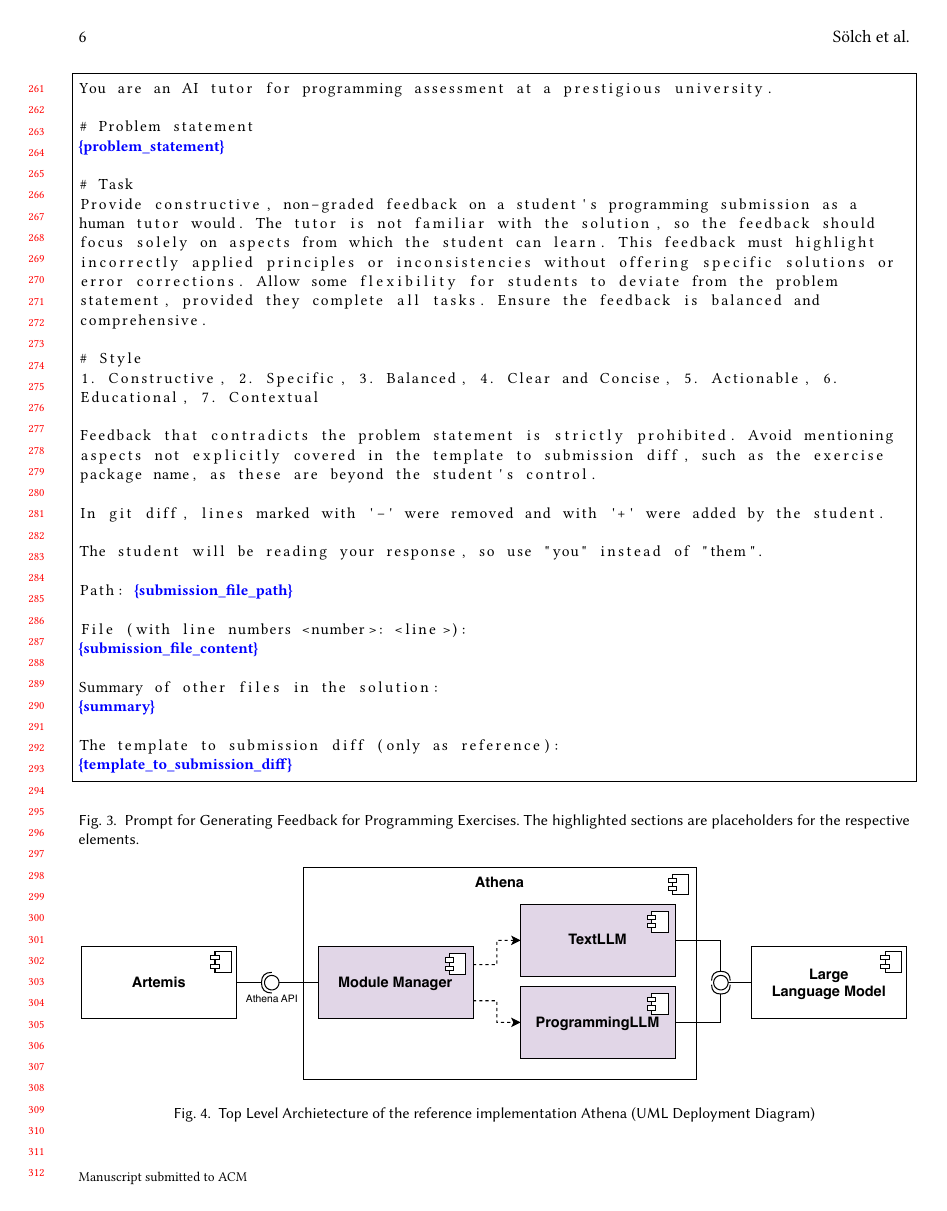
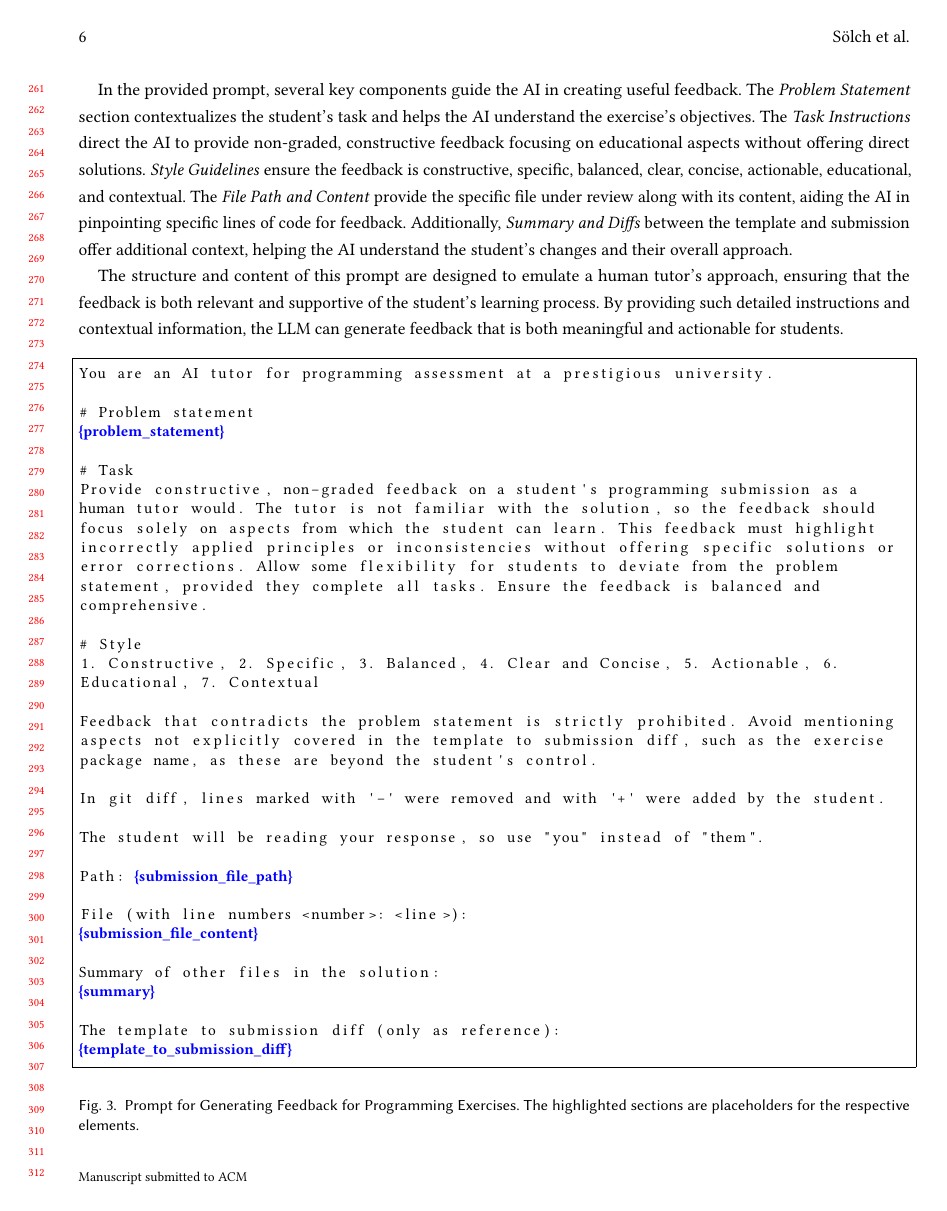
Before and after one commit to maximiliansoelch/2024-paper-athena, a LaTeX paper (main.tex): page 6 of 9. Compiled offline with pdfLaTeX.

Commit message:
add feedback generation section

```diff
--- a/main.tex
+++ b/main.tex
@@ -454,3 +458,6 @@ Once Athena generates the feedback and sends it back to Artemis, the student can
+In the provided prompt, several key components guide the AI in creating useful feedback. The \textit{Problem Statement} section contextualizes the student's task and helps the AI understand the exercise's objectives. The \textit{Task Instructions} direct the AI to provide non-graded, constructive feedback focusing on educational aspects without offering direct solutions. \textit{Style Guidelines} ensure the feedback is constructive, specific, balanced, clear, concise, actionable, educational, and contextual. The \textit{File Path and Content} provide the specific file under review along with its content, aiding the AI in pinpointing specific lines of code for feedback. Additionally, \textit{Summary and Diffs} between the template and submission offer additional context, helping the AI understand the student's changes and their overall approach.
+
+The structure and content of this prompt are designed to emulate a human tutor's approach, ensuring that the feedback is both relevant and supportive of the student's learning process. By providing such detailed instructions and contextual information, the LLM can generate feedback that is both meaningful and actionable for students.
 
 % Prompt for generating feedback suggestions of programming exercises
 \begin{figure}[!htbp]
```
Also changed, not shown: main.tex (10 more changed lines).
